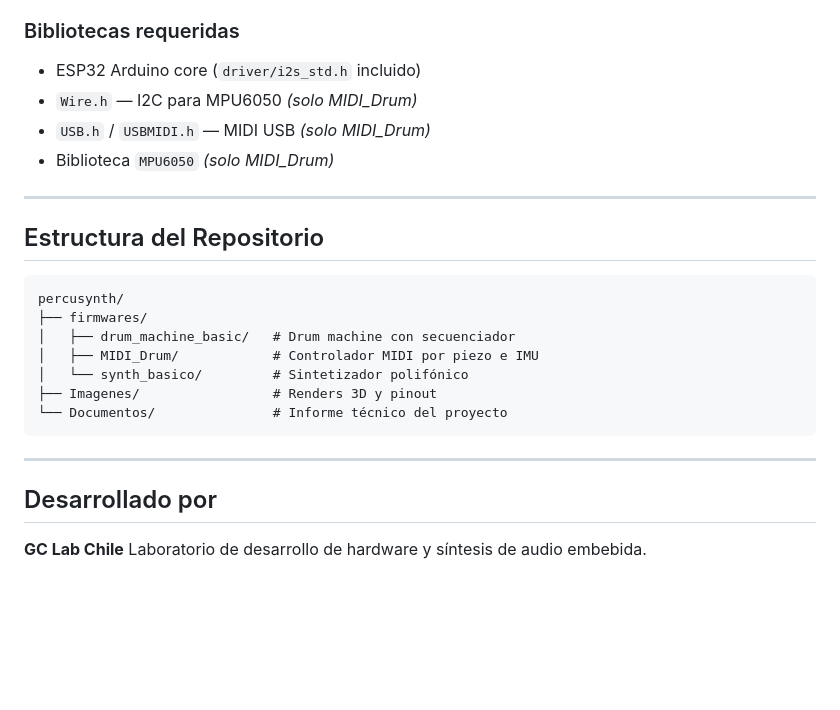
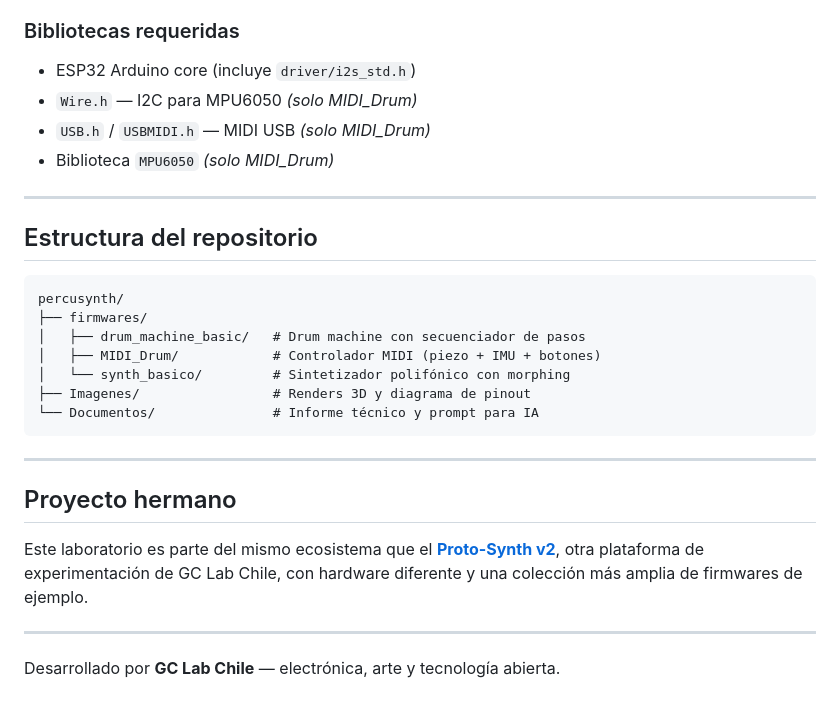
Before and after one commit to GC-Lab-Gonzalo/Percu-Synth, a Markdown page: README.md, the part around one of its changes. Drawn GitHub-style; blank space fills up the shorter version.

````diff
--- a/README.md
+++ b/README.md
@@ -73,28 +87,32 @@ Sintetizador de 5 voces con morphing de forma de onda y modulación LFO.
 4. Monitor serie a **115200 baud** para diagnóstico
 
 ### Bibliotecas requeridas
-- ESP32 Arduino core (`driver/i2s_std.h` incluido)
+
+- ESP32 Arduino core (incluye `driver/i2s_std.h`)
 - `Wire.h` — I2C para MPU6050 *(solo MIDI_Drum)*
 - `USB.h` / `USBMIDI.h` — MIDI USB *(solo MIDI_Drum)*
 - Biblioteca `MPU6050` *(solo MIDI_Drum)*
 
 ---
 
-## Estructura del Repositorio
+## Estructura del repositorio
 
 ```
 percusynth/
 ├── firmwares/
-│   ├── drum_machine_basic/   # Drum machine con secuenciador
-│   ├── MIDI_Drum/            # Controlador MIDI por piezo e IMU
-│   └── synth_basico/         # Sintetizador polifónico
-├── Imagenes/                 # Renders 3D y pinout
-└── Documentos/               # Informe técnico del proyecto
+│   ├── drum_machine_basic/   # Drum machine con secuenciador de pasos
+│   ├── MIDI_Drum/            # Controlador MIDI (piezo + IMU + botones)
+│   └── synth_basico/         # Sintetizador polifónico con morphing
+├── Imagenes/                 # Renders 3D y diagrama de pinout
+└── Documentos/               # Informe técnico y prompt para IA
 ```
 
 ---
 
-## Desarrollado por
+## Proyecto hermano
 
-**GC Lab Chile**
-Laboratorio de desarrollo de hardware y síntesis de audio embebida.
+Este laboratorio es parte del mismo ecosistema que el **[Proto-Synth v2](https://github.com/GC-Lab-Chile/proto-synth-v2)**, otra plataforma de experimentación de GC Lab Chile, con hardware diferente y una colección más amplia de firmwares de ejemplo.
+
+---
+
+Desarrollado por **GC Lab Chile** — electrónica, arte y tecnología abierta.
````
Also changed, not shown: other parts of README.md (+47 -33 lines), Documentos/PROMPT_IA.md (added, +57 -0 lines).
